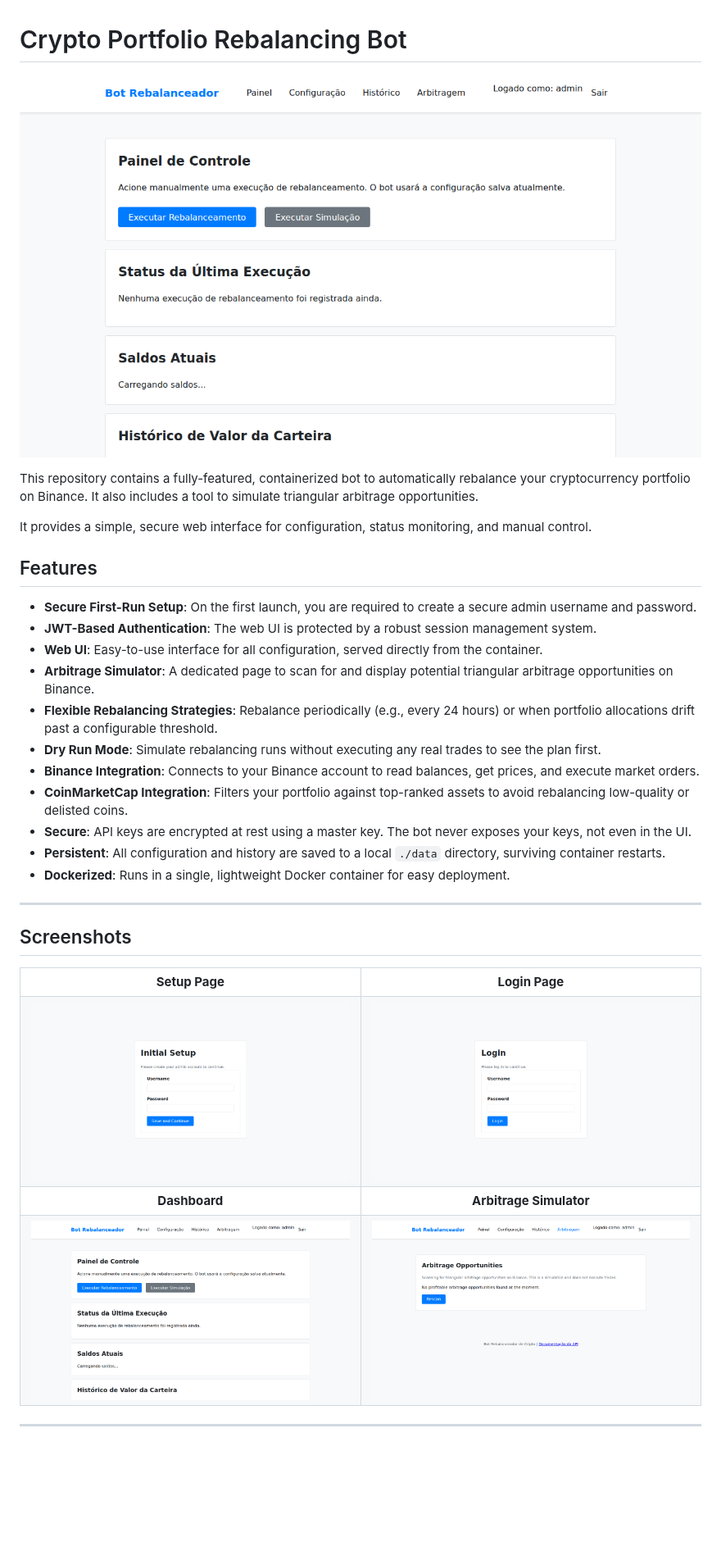
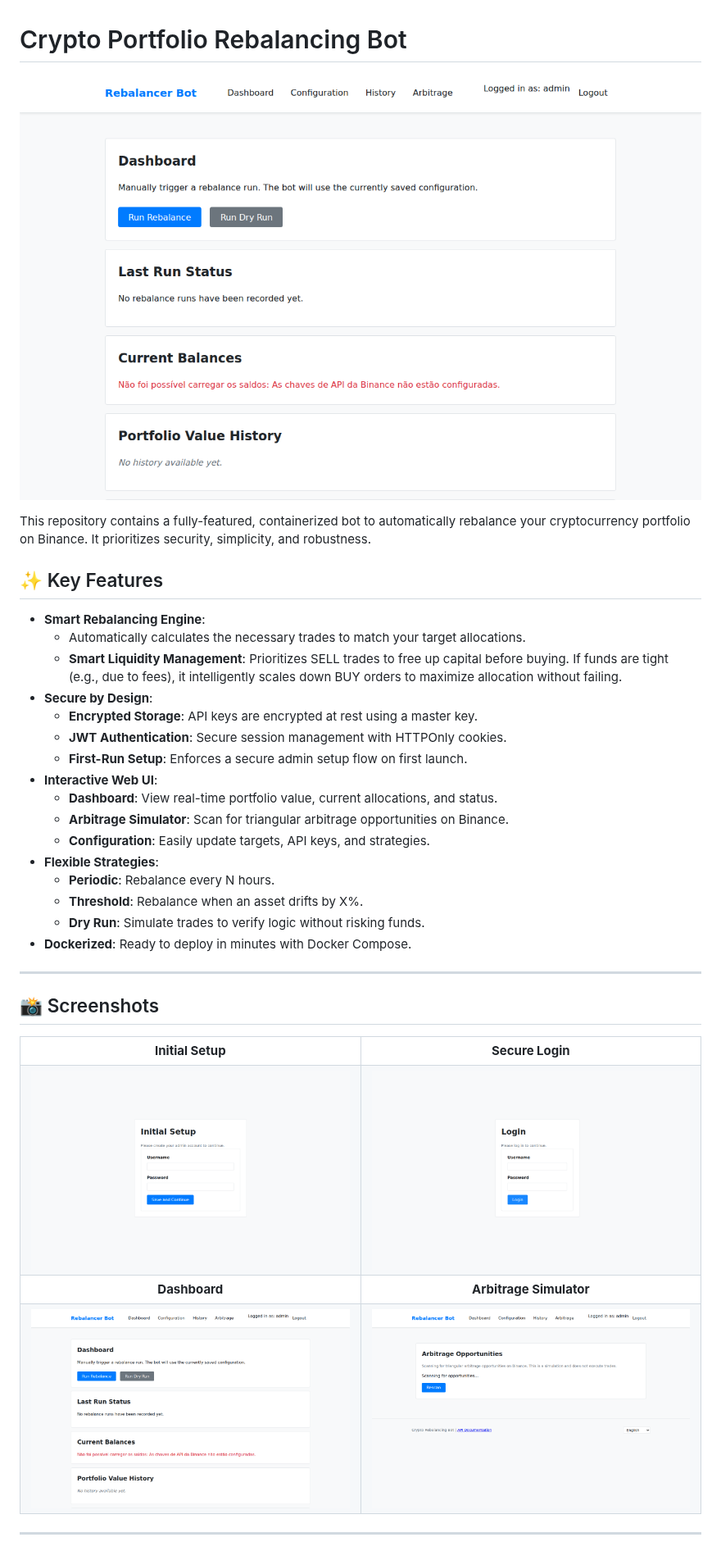
Before and after one commit to Jailtonfonseca/rebalanceamento-binance, a Markdown page: README.md, the part around one of its changes. Shown at 82% size. Drawn GitHub-style; pictures changed too: docs/images/arbitrage-page.png, docs/images/dashboard-page.png, docs/images/login-page.png; blank space fills up the shorter version.

```diff
--- a/README.md
+++ b/README.md
@@ -2,46 +2,51 @@
 
 ![Crypto Rebalancing Bot Dashboard](docs/images/dashboard-page.png)
 
-This repository contains a fully-featured, containerized bot to automatically rebalance your cryptocurrency portfolio on Binance. It also includes a tool to simulate triangular arbitrage opportunities.
+This repository contains a fully-featured, containerized bot to automatically rebalance your cryptocurrency portfolio on Binance. It prioritizes security, simplicity, and robustness.
 
-It provides a simple, secure web interface for configuration, status monitoring, and manual control.
+## ✨ Key Features
 
-## Features
-
-- **Secure First-Run Setup**: On the first launch, you are required to create a secure admin username and password.
-- **JWT-Based Authentication**: The web UI is protected by a robust session management system.
-- **Web UI**: Easy-to-use interface for all configuration, served directly from the container.
-- **Arbitrage Simulator**: A dedicated page to scan for and display potential triangular arbitrage opportunities on Binance.
-- **Flexible Rebalancing Strategies**: Rebalance periodically (e.g., every 24 hours) or when portfolio allocations drift past a configurable threshold.
-- **Dry Run Mode**: Simulate rebalancing runs without executing any real trades to see the plan first.
-- **Binance Integration**: Connects to your Binance account to read balances, get prices, and execute market orders.
-- **CoinMarketCap Integration**: Filters your portfolio against top-ranked assets to avoid rebalancing low-quality or delisted coins.
-- **Secure**: API keys are encrypted at rest using a master key. The bot never exposes your keys, not even in the UI.
-- **Persistent**: All configuration and history are saved to a local `./data` directory, surviving container restarts.
-- **Dockerized**: Runs in a single, lightweight Docker container for easy deployment.
+- **Smart Rebalancing Engine**:
+    - Automatically calculates the necessary trades to match your target allocations.
+    - **Smart Liquidity Management**: Prioritizes SELL trades to free up capital before buying. If funds are tight (e.g., due to fees), it intelligently scales down BUY orders to maximize allocation without failing.
+- **Secure by Design**:
+    - **Encrypted Storage**: API keys are encrypted at rest using a master key.
+    - **JWT Authentication**: Secure session management with HTTPOnly cookies.
+    - **First-Run Setup**: Enforces a secure admin setup flow on first launch.
+- **Interactive Web UI**:
+    - **Dashboard**: View real-time portfolio value, current allocations, and status.
+    - **Arbitrage Simulator**: Scan for triangular arbitrage opportunities on Binance.
+    - **Configuration**: Easily update targets, API keys, and strategies.
+- **Flexible Strategies**:
+    - **Periodic**: Rebalance every N hours.
+    - **Threshold**: Rebalance when an asset drifts by X%.
+    - **Dry Run**: Simulate trades to verify logic without risking funds.
+- **Dockerized**: Ready to deploy in minutes with Docker Compose.
 
 ---
 
-## Screenshots
+## 📸 Screenshots
 
-<table>
-  <tr>
-    <td align="center"><strong>Setup Page</strong></td>
-    <td align="center"><strong>Login Page</strong></td>
-  </tr>
-  <tr>
-    <td><img src="docs/images/setup-page.png" alt="Setup Page" width="400"></td>
-    <td><img src="docs/images/login-page.png" alt="Login Page" width="400"></td>
-  </tr>
-  <tr>
-    <td align="center"><strong>Dashboard</strong></td>
-    <td align="center"><strong>Arbitrage Simulator</strong></td>
-  </tr>
-  <tr>
-    <td><img src="docs/images/dashboard-page.png" alt="Dashboard" width="400"></td>
-    <td><img src="docs/images/arbitrage-page.png" alt="Arbitrage Simulator" width="400"></td>
-  </tr>
-</table>
+<div align="center">
+  <table>
+    <tr>
+      <td align="center"><strong>Initial Setup</strong></td>
+      <td align="center"><strong>Secure Login</strong></td>
+    </tr>
+    <tr>
+      <td><img src="docs/images/setup-page.png" alt="Setup Page" width="400"></td>
+      <td><img src="docs/images/login-page.png" alt="Login Page" width="400"></td>
+    </tr>
+    <tr>
+      <td align="center"><strong>Dashboard</strong></td>
+      <td align="center"><strong>Arbitrage Simulator</strong></td>
+    </tr>
+    <tr>
+      <td><img src="docs/images/dashboard-page.png" alt="Dashboard" width="400"></td>
+      <td><img src="docs/images/arbitrage-page.png" alt="Arbitrage Simulator" width="400"></td>
+    </tr>
+  </table>
+</div>
 
 ---
 
```
Also changed, not shown: other parts of README.md (+30 -84 lines), 1 other file.
